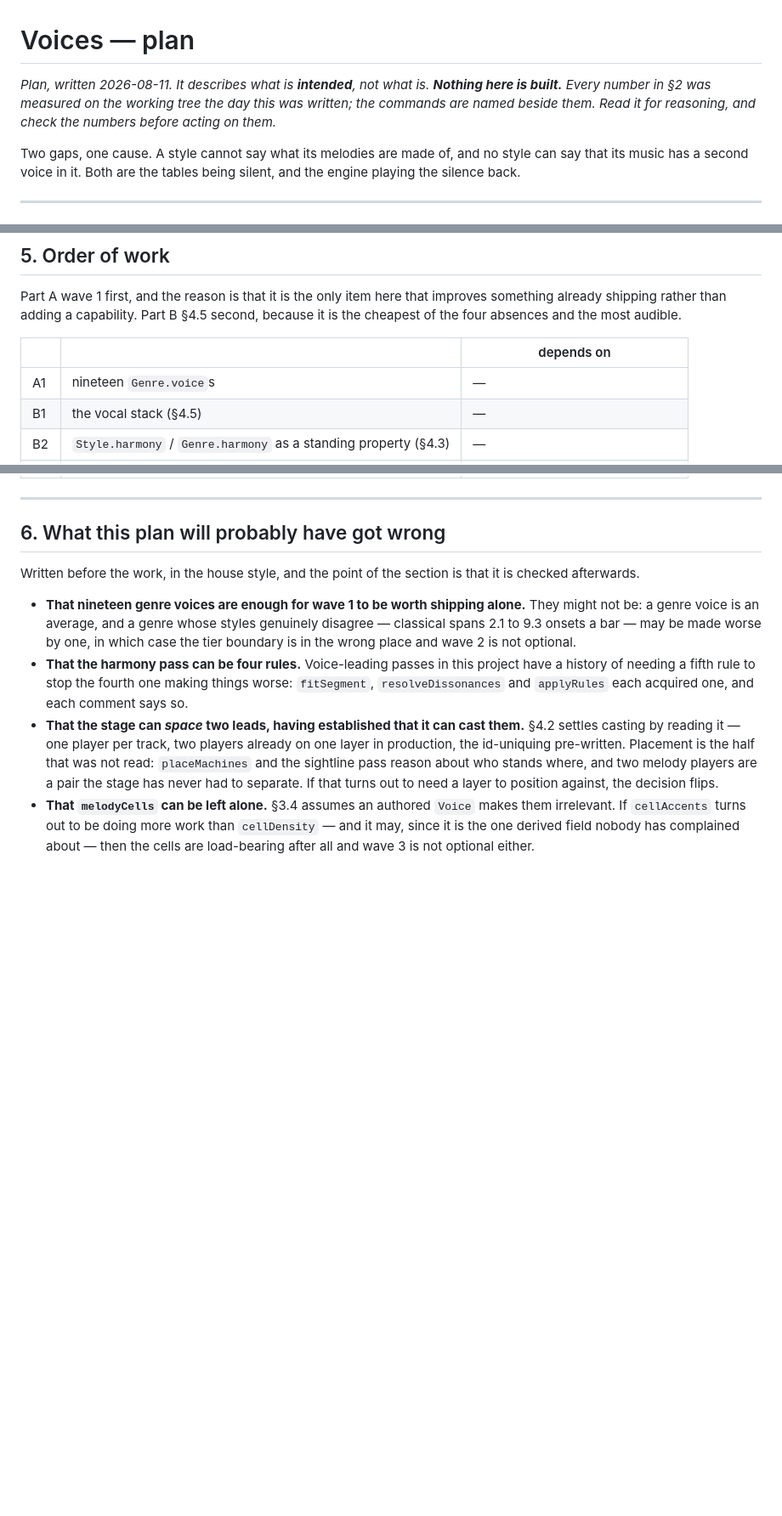
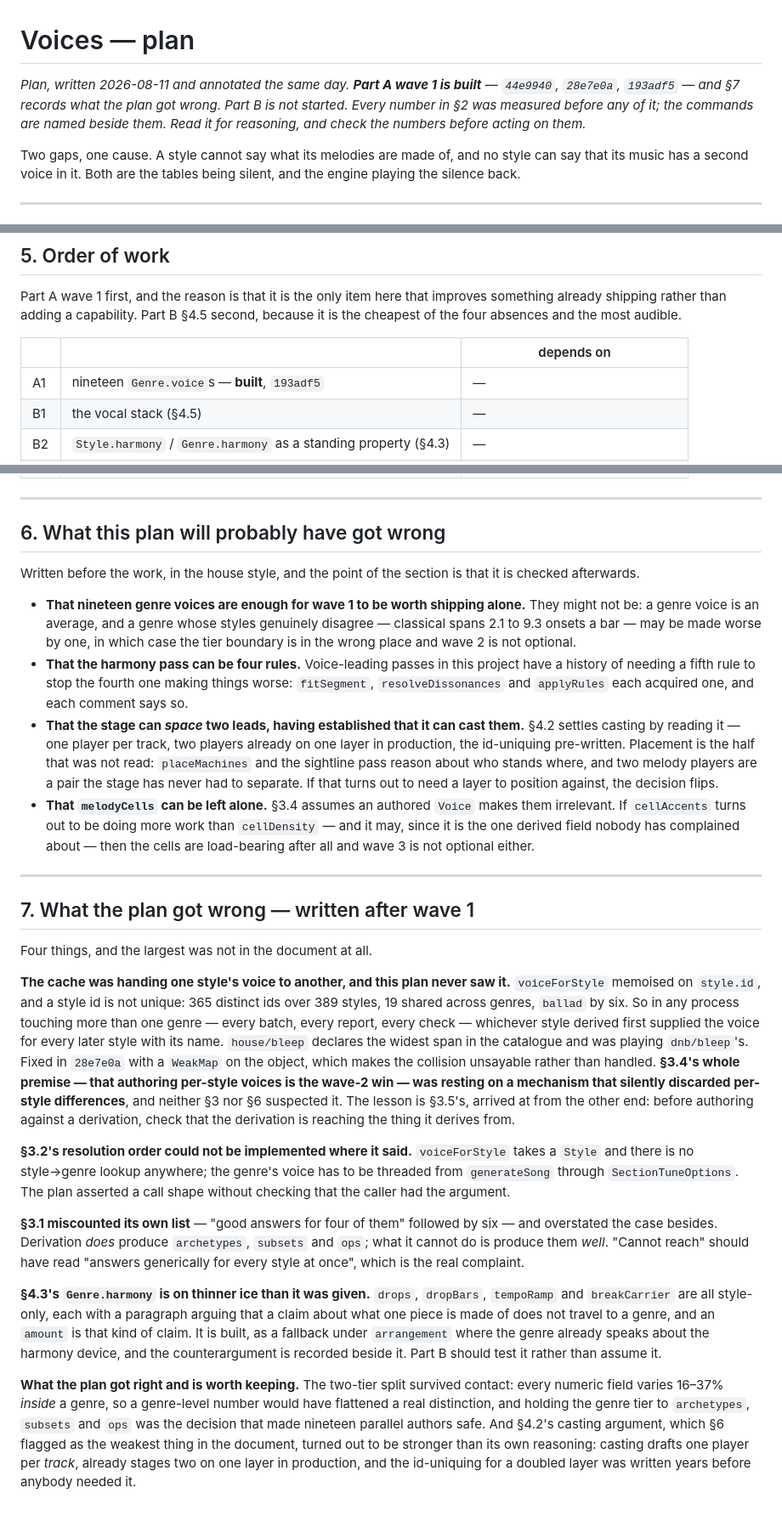
Before and after one commit to metuuu/midi-music-generator, a Markdown page: docs/voices-plan.md, 3 parts joined by grey strips. Shown at 85% size. GitHub-like rendering; blank space fills up the shorter version.

Commit message:
Record what wave 1 taught the plan that wrote it
Four corrections, and the largest was never in the document: the derived-voice
cache was keyed on a style id that is not unique, so authoring per-style voices
— which is what §3.4 calls the wave-2 win — was resting on a mechanism that
silently discarded per-style differences. §3.2's resolution order named a call
shape whose caller had no genre to pass. §3.1 miscounted its own list and
overstated the case. §4.3's genre half is on thinner ice than it was given.

And the one the plan flagged as its weakest argument, §4.2 on casting, turned
out stronger than its own reasoning.

```diff
--- a/docs/voices-plan.md
+++ b/docs/voices-plan.md
@@ -1,6 +1,6 @@
 # Voices — plan
 
-*Plan, written 2026-08-11. It describes what is **intended**, not what is. **Nothing here is built.** Every number in §2 was measured on the working tree the day this was written; the commands are named beside them. Read it for reasoning, and check the numbers before acting on them.*
+*Plan, written 2026-08-11 and annotated the same day. **Part A wave 1 is built** — `44e9940`, `28e7e0a`, `193adf5` — and §7 records what the plan got wrong. Part B is not started. Every number in §2 was measured before any of it; the commands are named beside them. Read it for reasoning, and check the numbers before acting on them.*
 
 Two gaps, one cause. A style cannot say what its melodies are made of, and no style can
 say that its music has a second voice in it. Both are the tables being silent, and the
@@ -388,7 +388,7 @@ it is the cheapest of the four absences and the most audible.
 
 | | | depends on |
 |---|---|---|
-| A1 | nineteen `Genre.voice`s | — |
+| A1 | nineteen `Genre.voice`s — **built**, `193adf5` | — |
 | B1 | the vocal stack (§4.5) | — |
 | B2 | `Style.harmony` / `Genre.harmony` as a standing property (§4.3) | — |
 | B3 | the chord-aware harmony pass (§4.4) | B2 |
@@ -421,3 +421,47 @@ checked afterwards.
   irrelevant. If `cellAccents` turns out to be doing more work than
   `cellDensity` — and it may, since it is the one derived field nobody has complained
   about — then the cells are load-bearing after all and wave 3 is not optional either.
+
+---
+
+## 7. What the plan got wrong — written after wave 1
+
+Four things, and the largest was not in the document at all.
+
+**The cache was handing one style's voice to another, and this plan never saw it.**
+`voiceForStyle` memoised on `style.id`, and a style id is not unique: 365 distinct ids
+over 389 styles, 19 shared across genres, `ballad` by six. So in any process touching
+more than one genre — every batch, every report, every check — whichever style derived
+first supplied the voice for every later style with its name. `house/bleep` declares the
+widest span in the catalogue and was playing `dnb/bleep`'s. Fixed in `28e7e0a` with a
+`WeakMap` on the object, which makes the collision unsayable rather than handled.
+**§3.4's whole premise — that authoring per-style voices is the wave-2 win — was resting
+on a mechanism that silently discarded per-style differences**, and neither §3 nor §6
+suspected it. The lesson is §3.5's, arrived at from the other end: before authoring
+against a derivation, check that the derivation is reaching the thing it derives from.
+
+**§3.2's resolution order could not be implemented where it said.** `voiceForStyle` takes
+a `Style` and there is no style→genre lookup anywhere; the genre's voice has to be
+threaded from `generateSong` through `SectionTuneOptions`. The plan asserted a call
+shape without checking that the caller had the argument.
+
+**§3.1 miscounted its own list** — "good answers for four of them" followed by six — and
+overstated the case besides. Derivation *does* produce `archetypes`, `subsets` and `ops`;
+what it cannot do is produce them *well*. "Cannot reach" should have read "answers
+generically for every style at once", which is the real complaint.
+
+**§4.3's `Genre.harmony` is on thinner ice than it was given.** `drops`, `dropBars`,
+`tempoRamp` and `breakCarrier` are all style-only, each with a paragraph arguing that a
+claim about what one piece is made of does not travel to a genre, and an `amount` is
+that kind of claim. It is built, as a fallback under `arrangement` where the genre
+already speaks about the harmony device, and the counterargument is recorded beside it.
+Part B should test it rather than assume it.
+
+**What the plan got right and is worth keeping.** The two-tier split survived contact:
+every numeric field varies 16–37% *inside* a genre, so a genre-level number would have
+flattened a real distinction, and holding the genre tier to `archetypes`, `subsets` and
+`ops` was the decision that made nineteen parallel authors safe. And §4.2's casting
+argument, which §6 flagged as the weakest thing in the document, turned out to be
+stronger than its own reasoning: casting drafts one player per *track*, already stages
+two on one layer in production, and the id-uniquing for a doubled layer was written
+years before anybody needed it.
```
